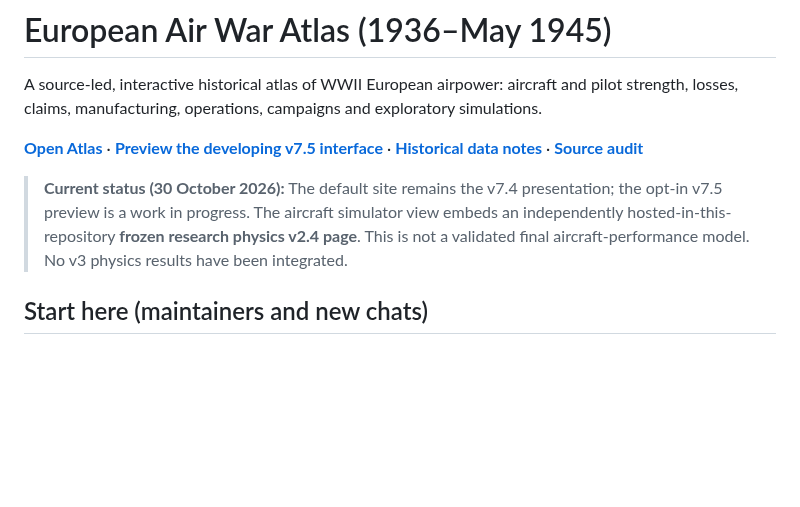
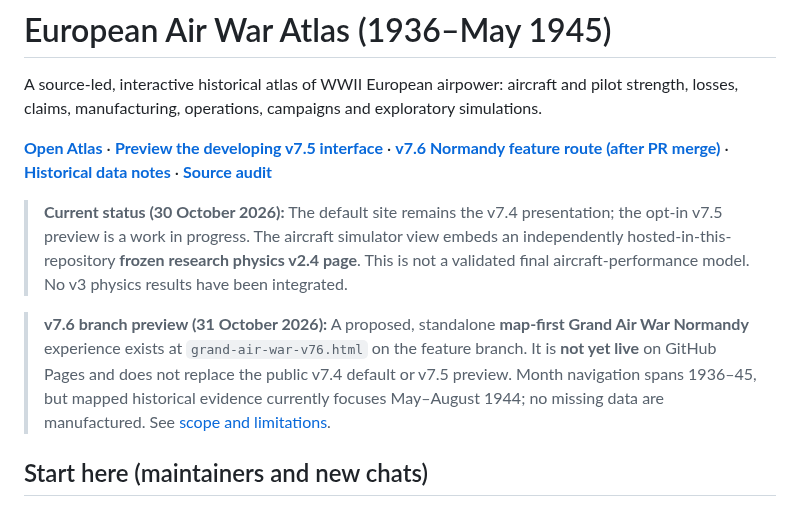
Before and after one commit to hound83/ww2-airwar, a Markdown page: README.md, the part around the change. Drawn GitHub-style; blank space fills up the shorter version.

Commit message:
docs(v7.6): link proposed Normandy map-first route without claiming it is deployed

```diff
--- a/README.md
+++ b/README.md
@@ -2,9 +2,12 @@
 
 A source-led, interactive historical atlas of WWII European airpower: aircraft and pilot strength, losses, claims, manufacturing, operations, campaigns and exploratory simulations.
 
-**[Open Atlas](https://hound83.github.io/ww2-airwar/)** · **[Preview the developing v7.5 interface](https://hound83.github.io/ww2-airwar/?preview=7.5)** · **[Historical data notes](DATA_NOTES.md)** · **[Source audit](SOURCE_AUDIT.md)**
+**[Open Atlas](https://hound83.github.io/ww2-airwar/)** · **[Preview the developing v7.5 interface](https://hound83.github.io/ww2-airwar/?preview=7.5)** · **[v7.6 Normandy feature route (after PR merge)](grand-air-war-v76.html)** · **[Historical data notes](DATA_NOTES.md)** · **[Source audit](SOURCE_AUDIT.md)**
 
 > **Current status (30 October 2026):** The default site remains the v7.4 presentation; the opt-in v7.5 preview is a work in progress. The aircraft simulator view embeds an independently hosted-in-this-repository **frozen research physics v2.4 page**. This is not a validated final aircraft-performance model. No v3 physics results have been integrated.
+
+
+> **v7.6 branch preview (31 October 2026):** A proposed, standalone **map-first Grand Air War Normandy** experience exists at `grand-air-war-v76.html` on the feature branch. It is **not yet live** on GitHub Pages and does not replace the public v7.4 default or v7.5 preview. Month navigation spans 1936–45, but mapped historical evidence currently focuses May–August 1944; no missing data are manufactured. See [scope and limitations](docs/STATUS_AND_NEXT_STEPS.md).
 
 ## Start here (maintainers and new chats)
 
```
